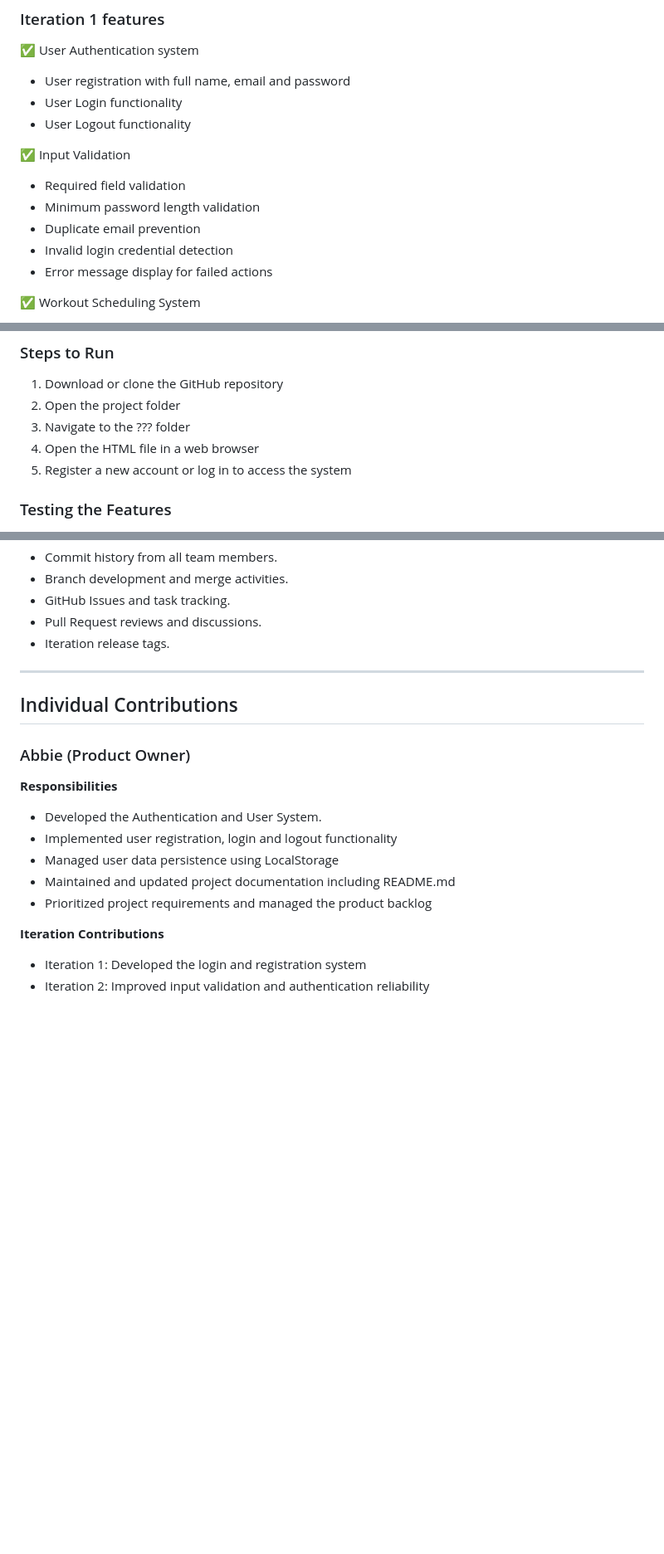
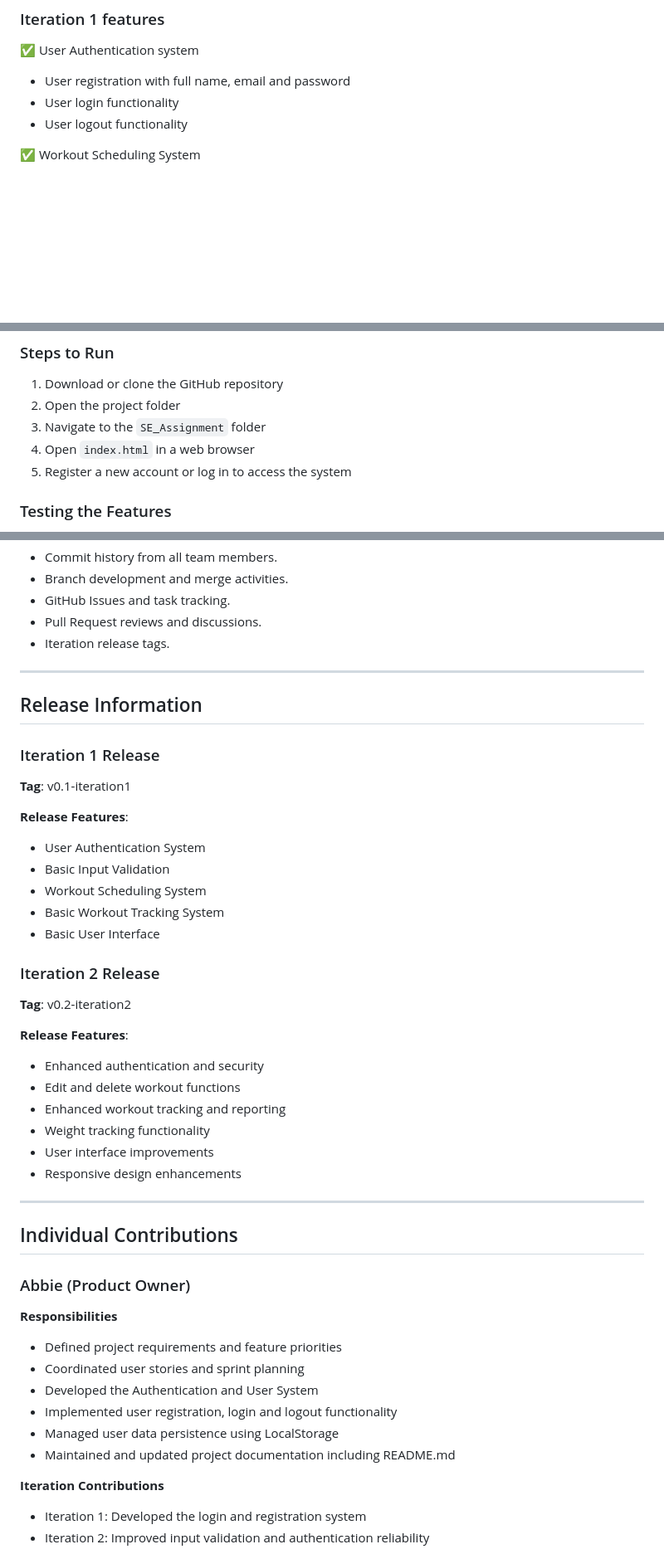
Before and after one commit to Abbie0522/Software_Engineering, a Markdown page: README.md, 3 parts joined by grey strips. Shown at 83% size. GitHub-like rendering; blank space fills up the shorter version.

Commit message:
Update README.md
- Added 'Release Information'
- Update 'Features Implemented'
- Fix grammar error

```diff
--- a/README.md
+++ b/README.md
@@ -108,15 +111,8 @@ Overall, the system aims to provide users with a structured and convenient way t
 
 ✅ User Authentication system
 - User registration with full name, email and password
-- User Login functionality
-- User Logout functionality
-
-✅ Input Validation
-- Required field validation
-- Minimum password length validation
-- Duplicate email prevention
-- Invalid login credential detection
-- Error message display for failed actions
+- User login functionality
+- User logout functionality
 
 ✅ Workout Scheduling System
 - Add workout functionality
@@ -181,8 +171,8 @@ Overall, the system aims to provide users with a structured and convenient way t
 ### Steps to Run
 1. Download or clone the GitHub repository
 2. Open the project folder
-3. Navigate to the ??? folder
-4. Open the HTML file in a web browser
+3. Navigate to the `SE_Assignment` folder
+4. Open `index.html` in a web browser
 5. Register a new account or log in to access the system
 
 ### Testing the Features
@@ -301,14 +291,40 @@ Our team used Git and GitHub to manage source code, track development progress a
 
 ---
 
+## Release Information
+
+### Iteration 1 Release
+**Tag**: v0.1-iteration1
+
+**Release Features**:
+- User Authentication System
+- Basic Input Validation
+- Workout Scheduling System
+- Basic Workout Tracking System
+- Basic User Interface
+
+### Iteration 2 Release
+**Tag**: v0.2-iteration2
+
+**Release Features**:
+- Enhanced authentication and security
+- Edit and delete workout functions
+- Enhanced workout tracking and reporting
+- Weight tracking functionality
+- User interface improvements
+- Responsive design enhancements
+
+---
+
 ## Individual Contributions
 ### Abbie (Product Owner)
 **Responsibilities**
-- Developed the Authentication and User System.
+- Defined project requirements and feature priorities
+- Coordinated user stories and sprint planning
+- Developed the Authentication and User System
 - Implemented user registration, login and logout functionality
 - Managed user data persistence using LocalStorage
 - Maintained and updated project documentation including README.md
-- Prioritized project requirements and managed the product backlog
 
 **Iteration Contributions**
 - Iteration 1: Developed the login and registration system
```
Also changed, not shown: other parts of README.md (+16 -19 lines).
